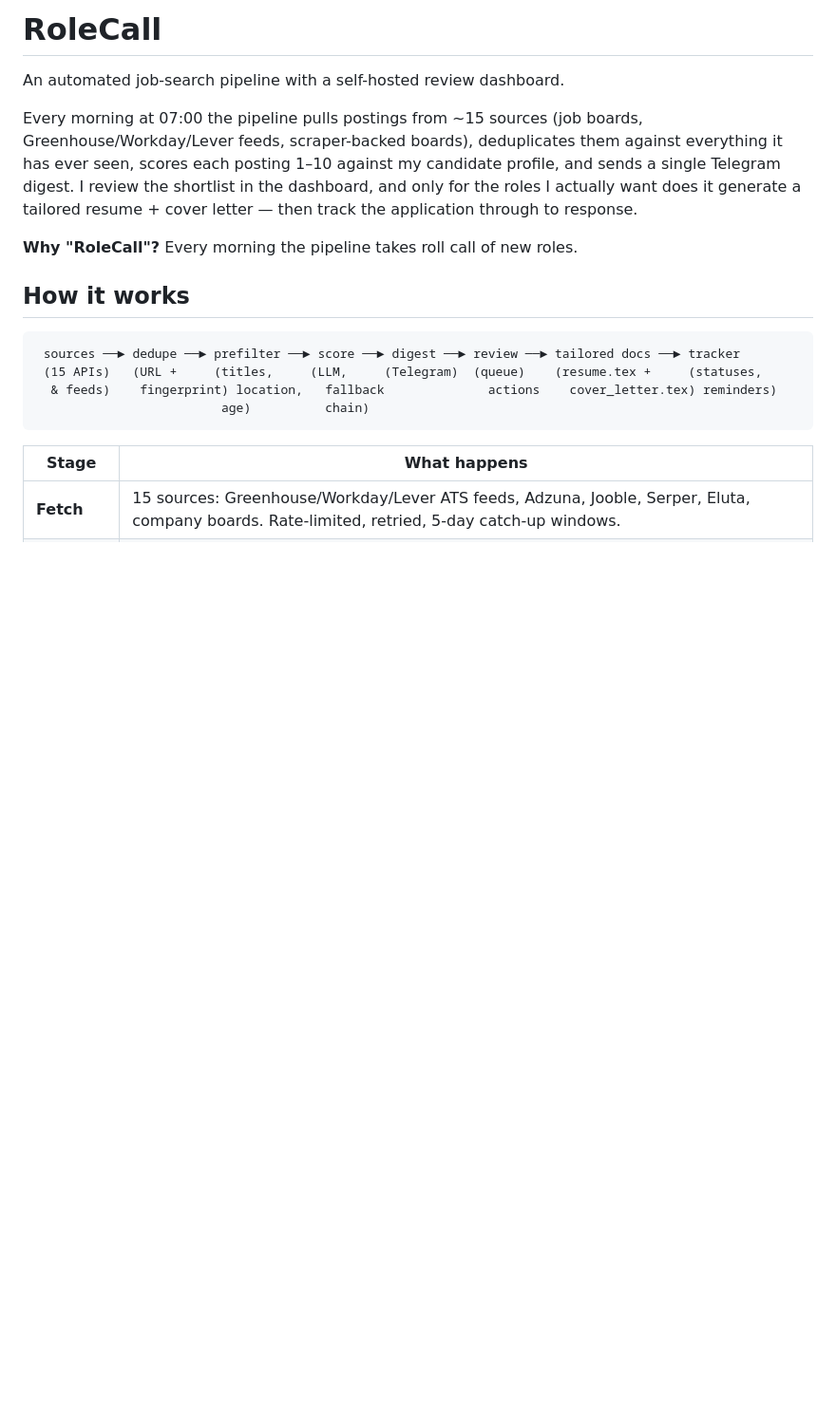
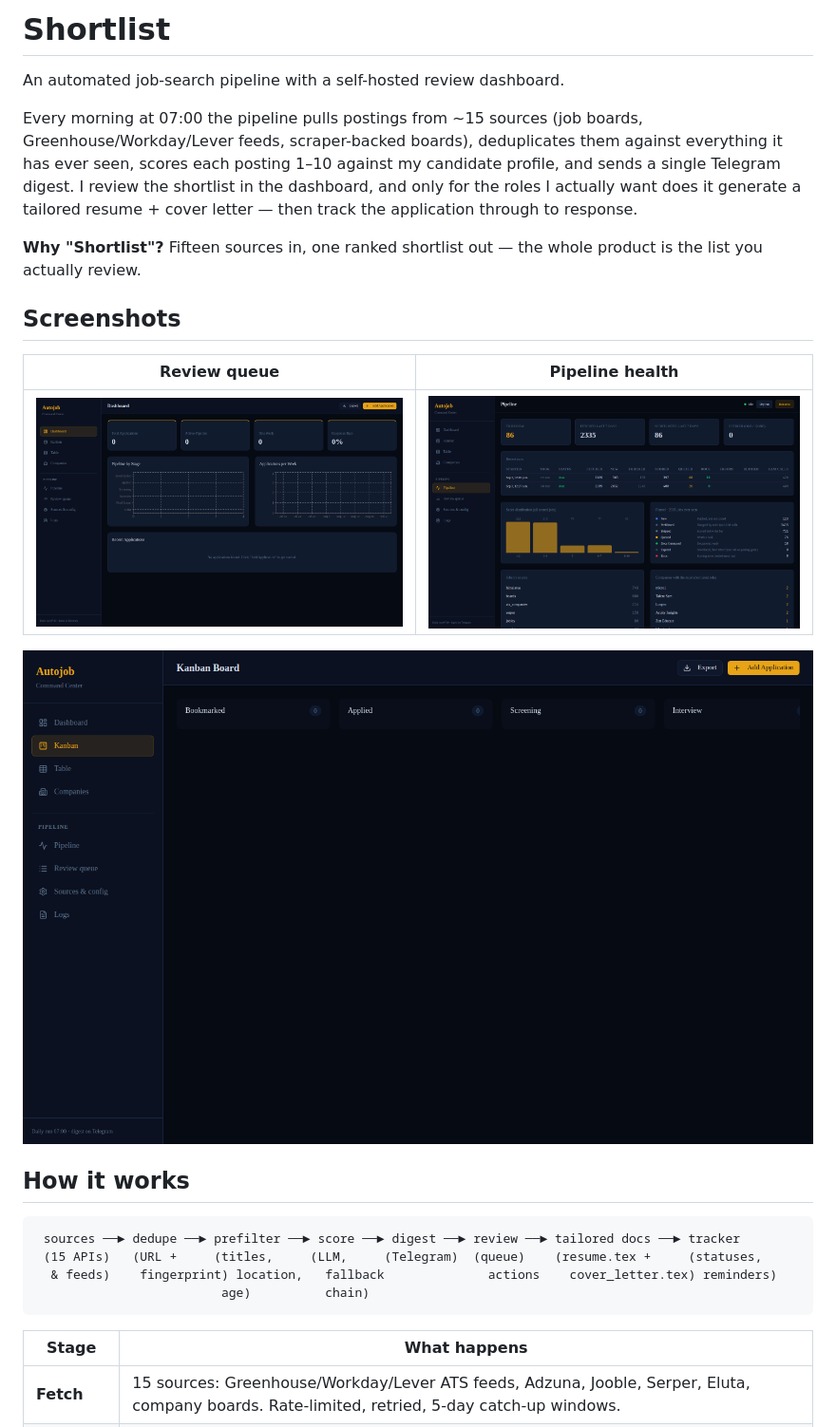
Before and after one commit to saunalserver/shortlist, a Markdown page: README.md, the part around the change. Shown at 95% size. Rendered like a GitHub page; pictures changed too: docs/img/kanban.png (added), docs/img/pipeline.png (added), docs/img/review.png (added); blank space fills up the shorter version.

Commit message:
docs: screenshots + rename to Shortlist

```diff
--- a/README.md
+++ b/README.md
@@ -1,10 +1,18 @@
-# RoleCall
+# Shortlist
 
 An automated job-search pipeline with a self-hosted review dashboard.
 
 Every morning at 07:00 the pipeline pulls postings from ~15 sources (job boards, Greenhouse/Workday/Lever feeds, scraper-backed boards), deduplicates them against everything it has ever seen, scores each posting 1–10 against my candidate profile, and sends a single Telegram digest. I review the shortlist in the dashboard, and only for the roles I actually want does it generate a tailored resume + cover letter — then track the application through to response.
 
-**Why "RoleCall"?** Every morning the pipeline takes roll call of new roles.
+**Why "Shortlist"?** Fifteen sources in, one ranked shortlist out — the whole product is the list you actually review.
+
+## Screenshots
+
+| Review queue | Pipeline health |
+|---|---|
+| ![Review queue](docs/img/review.png) | ![Pipeline runs](docs/img/pipeline.png) |
+
+![Application tracker](docs/img/kanban.png)
 
 ## How it works
 
```
Also changed, not shown: pipeline/CLAUDE.md (+1 -1 lines), 4 other files.
